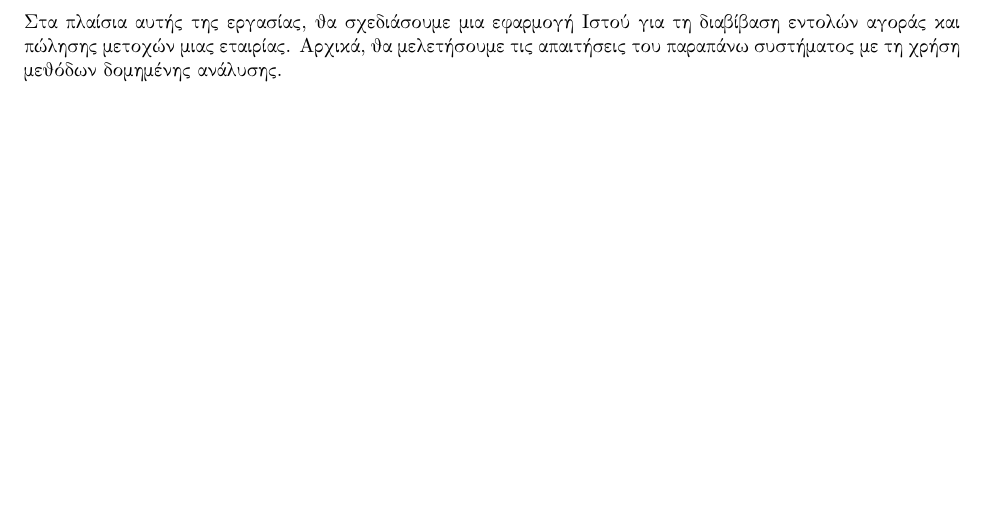
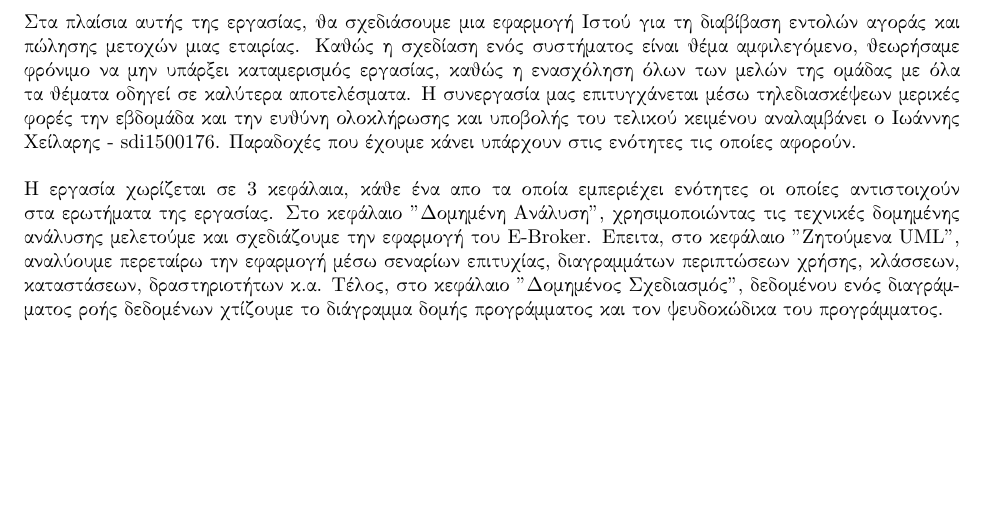
Before and after one commit to WilhelmStein/Analysis-and-Design-of-Software, a LaTeX document (LaTex/project.tex): part of page 3 of 13, cut so that both start at the same text. Compiled offline with pdfLaTeX.

Commit message:
Prologue first draft done

```diff
--- a/LaTex/project.tex
+++ b/LaTex/project.tex
@@ -26,7 +26,16 @@
 \newpage
 \section{Εισαγωγή}
 	Στα πλαίσια αυτής της εργασίας, θα σχεδιάσουμε μια εφαρμογή Ιστού για τη διαβίβαση εντολών αγοράς και πώλησης μετοχών μιας εταιρίας.
-	Αρχικά, θα μελετήσουμε τις απαιτήσεις του παραπάνω συστήματος με τη χρήση μεθόδων δομημένης ανάλυσης.
+	Καθώς η σχεδίαση ενός συστήματος είναι θέμα αμφιλεγόμενο, θεωρήσαμε φρόνιμο να μην υπάρξει καταμερισμός εργασίας, καθώς η ενασχόληση
+	όλων των μελών της ομάδας με όλα τα θέματα οδηγεί σε καλύτερα αποτελέσματα. Η συνεργασία μας επιτυγχάνεται μέσω τηλεδιασκέψεων μερικές
+	φορές την εβδομάδα και την ευθύνη ολοκλήρωσης και υποβολής του τελικού κειμένου αναλαμβάνει ο Ιωάννης Χείλαρης - sdi1500176. Παραδοχές που
+	έχουμε κάνει υπάρχουν στις ενότητες τις οποίες αφορούν.
+  \\\\
+	Η εργασία χωρίζεται σε 3 κεφάλαια, κάθε ένα απο τα οποία εμπεριέχει ενότητες οι οποίες αντιστοιχούν στα ερωτήματα της εργασίας. Στο κεφάλαιο
+	"Δομημένη Ανάλυση", χρησιμοποιώντας τις τεχνικές δομημένης ανάλυσης μελετούμε και σχεδιάζουμε την εφαρμογή του E-Broker. Επειτα, στο κεφάλαιο
+	"Ζητούμενα UML", αναλύουμε περεταίρω την εφαρμογή μέσω σεναρίων επιτυχίας, διαγραμμάτων περιπτώσεων χρήσης, κλάσσεων, καταστάσεων, δραστηριοτήτων κ.α.
+	Τέλος, στο κεφάλαιο "Δομημένος Σχεδιασμός", δεδομένου ενός διαγράμματος ροής δεδομένων χτίζουμε το διάγραμμα δομής προγράμματος και τον ψευδοκώδικα του προγράμματος.
+
 
 
 \newpage
```
